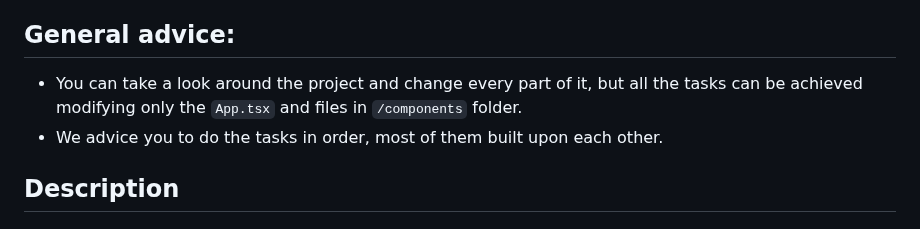
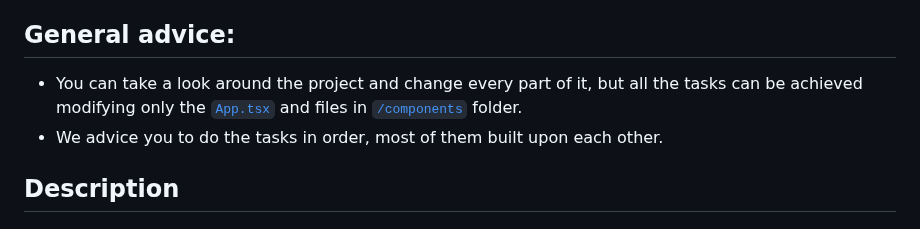
Before and after one commit to skorupaw/recruitment-task-1, a Markdown page: README.md, the part around the change. GitHub-like rendering.

```diff
--- a/README.md
+++ b/README.md
@@ -4,7 +4,7 @@ The following task is a great opportunity to show us your experience, style, and
 
 ## General advice:
 
-- You can take a look around the project and change every part of it, but all the tasks can be achieved modifying only the `App.tsx` and files in `/components` folder.
+- You can take a look around the project and change every part of it, but all the tasks can be achieved modifying only the [`App.tsx`](./src/App.tsx) and files in [`/components`](./src/components/) folder.
 - We advice you to do the tasks in order, most of them built upon each other.
 
 ## Description
```
